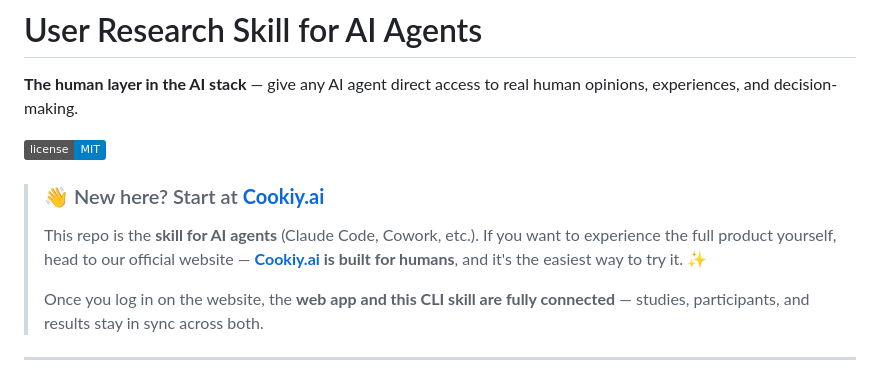
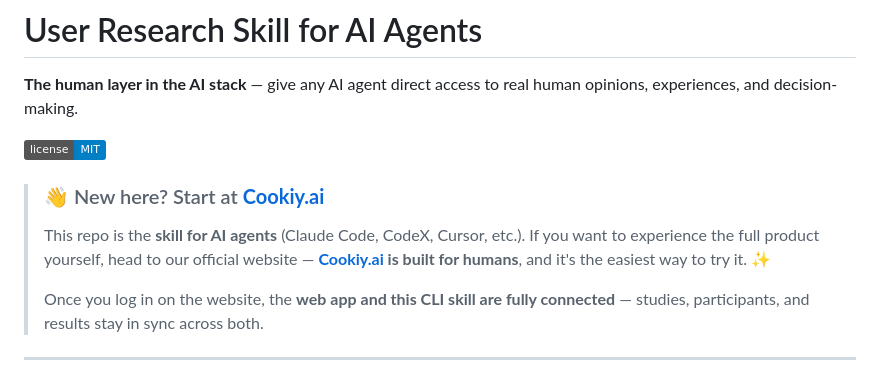
Before and after one commit to cookiy-ai/user-research-skill, a Markdown page: README.md, the part around the change. Rendered like a GitHub page; badges without logos.

Commit message:
README: list Claude Code, CodeX, Cursor as example agents
Co-Authored-By: Claude Fable 5 <noreply@anthropic.com>

```diff
--- a/README.md
+++ b/README.md
@@ -10,7 +10,7 @@
 
 > ### 👋 New here? Start at [**Cookiy.ai**](https://cookiy.ai)
 >
-> This repo is the **skill for AI agents** (Claude Code, Cowork, etc.). If you want to experience the full product yourself, head to our official website — **[Cookiy.ai](https://cookiy.ai) is built for humans**, and it's the easiest way to try it. ✨
+> This repo is the **skill for AI agents** (Claude Code, CodeX, Cursor, etc.). If you want to experience the full product yourself, head to our official website — **[Cookiy.ai](https://cookiy.ai) is built for humans**, and it's the easiest way to try it. ✨
 >
 > Once you log in on the website, the **web app and this CLI skill are fully connected** — studies, participants, and results stay in sync across both.
 
```
